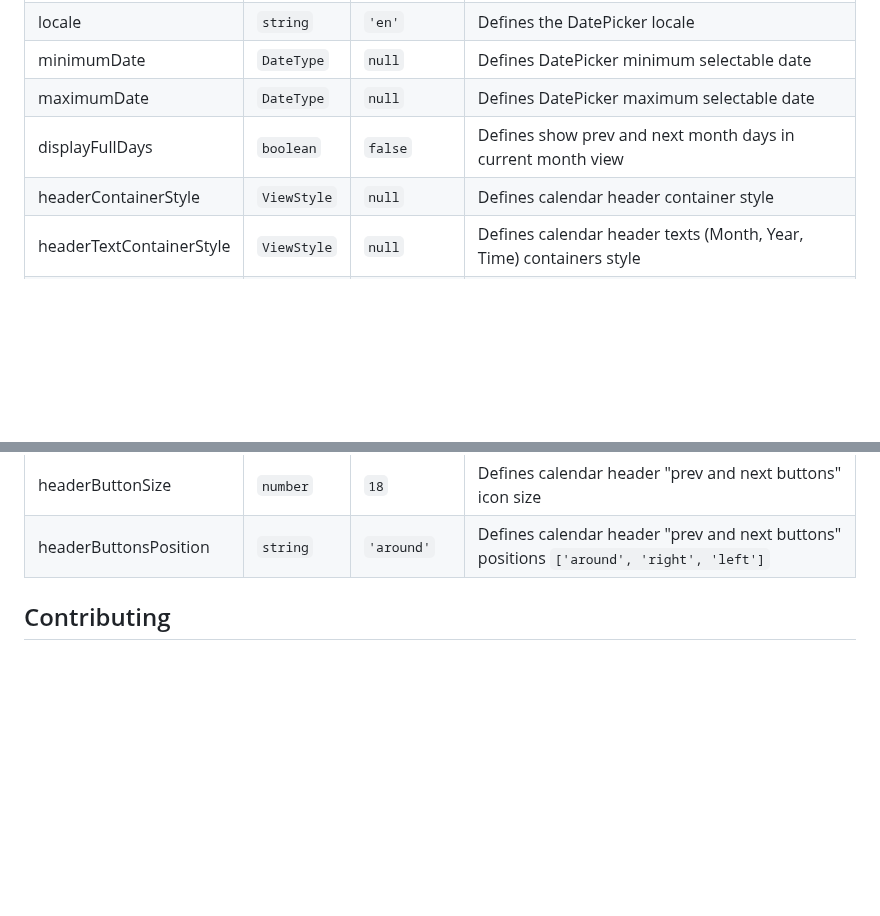
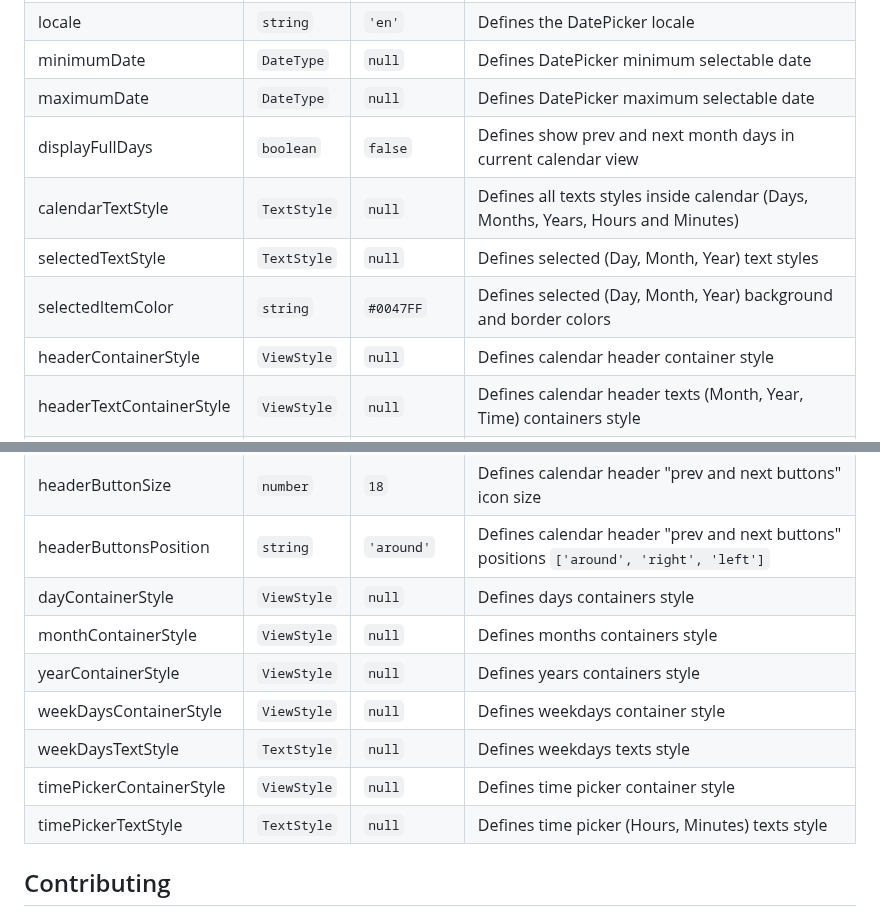
Before and after one commit to farhoudshapouran/react-native-ui-datepicker, a Markdown page: README.md, 2 parts joined by grey strips. Rendered like a GitHub page; blank space fills up the shorter version.

```diff
--- a/README.md
+++ b/README.md
@@ -57,7 +57,10 @@ For more, take a look at the `/example` directory.
 | locale                   | `string`        | `'en'`          | Defines the DatePicker locale                                                          |
 | minimumDate              | `DateType`      | `null`          | Defines DatePicker minimum selectable date                                             |
 | maximumDate              | `DateType`      | `null`          | Defines DatePicker maximum selectable date                                             |
-| displayFullDays          | `boolean`       | `false`         | Defines show prev and next month days in current month view                            |
+| displayFullDays          | `boolean`       | `false`         | Defines show prev and next month days in current calendar view                         |
+| calendarTextStyle        | `TextStyle`     | `null`          | Defines all texts styles inside calendar (Days, Months, Years, Hours and Minutes)      |
+| selectedTextStyle        | `TextStyle`     | `null`          | Defines selected (Day, Month, Year) text styles                                        |
+| selectedItemColor        | `string`        | `#0047FF`       | Defines selected (Day, Month, Year) background and border colors                       |
 | headerContainerStyle     | `ViewStyle`     | `null`          | Defines calendar header container style                                                |
 | headerTextContainerStyle | `ViewStyle`     | `null`          | Defines calendar header texts (Month, Year, Time) containers style                     |
 | headerTextStyle          | `ViewStyle`     | `null`          | Defines calendar header texts styles (Month, Year, Time)                               |
@@ -65,6 +68,13 @@ For more, take a look at the `/example` directory.
 | headerButtonColor        | `string`        | `null`          | Defines calendar header "prev and next buttons" icon color                             |
 | headerButtonSize         | `number`        | `18`            | Defines calendar header "prev and next buttons" icon size                              |
 | headerButtonsPosition    | `string`        | `'around'`      | Defines calendar header "prev and next buttons" positions `['around', 'right', 'left']`|
+| dayContainerStyle        | `ViewStyle`     | `null`          | Defines days containers style  |
+| monthContainerStyle      | `ViewStyle`     | `null`          | Defines months containers style  |
+| yearContainerStyle       | `ViewStyle`     | `null`          | Defines years containers style  |
+| weekDaysContainerStyle   | `ViewStyle`     | `null`          | Defines weekdays container style  |
+| weekDaysTextStyle        | `TextStyle`     | `null`          | Defines weekdays texts style  |
+| timePickerContainerStyle | `ViewStyle`     | `null`          | Defines time picker container style  |
+| timePickerTextStyle      | `TextStyle`     | `null`          | Defines time picker (Hours, Minutes) texts style  |
 
 
 ## Contributing
```
